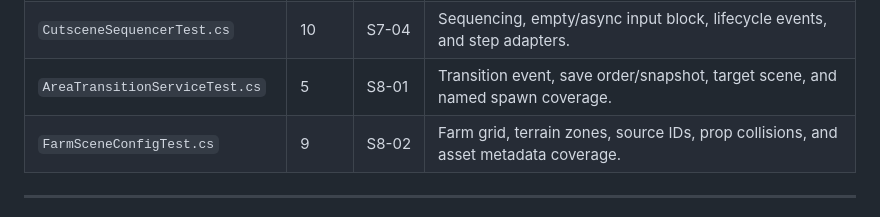
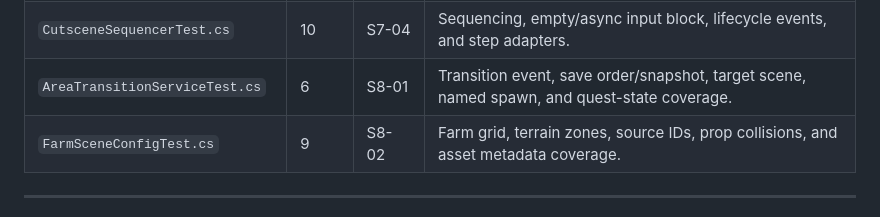
Before and after one commit to Ziomy137/EchoForest, a Markdown page: docs/sprint-plan-full.md, the part around the change. Rendered like a GitHub page.

Commit message:
Enhance AreaTransitionServiceTest with quest-state coverage
Co-authored-by: Copilot Autofix powered by AI <175728472+Copilot@users.noreply.github.com>

```diff
--- a/docs/sprint-plan-full.md
+++ b/docs/sprint-plan-full.md
@@ -545,7 +545,7 @@ These are prerequisites for all quest and story content.
 | `QuestDatabaseTest.cs`          | 2     | S7-02  | Loading multiple JSON quest definitions by ID.                                      |
 | `QuestJournalControllerTest.cs` | 5     | S7-03  | Event-driven quest sections, checkboxes, and cleanup coverage.                      |
 | `CutsceneSequencerTest.cs`      | 10    | S7-04  | Sequencing, empty/async input block, lifecycle events, and step adapters.           |
-| `AreaTransitionServiceTest.cs`  | 5     | S8-01  | Transition event, save order/snapshot, target scene, and named spawn coverage.      |
+| `AreaTransitionServiceTest.cs`  | 6     | S8-01  | Transition event, save order/snapshot, target scene, named spawn, and quest-state coverage. |
 | `FarmSceneConfigTest.cs`        | 9     | S8-02  | Farm grid, terrain zones, source IDs, prop collisions, and asset metadata coverage. |
 
 ---
```
